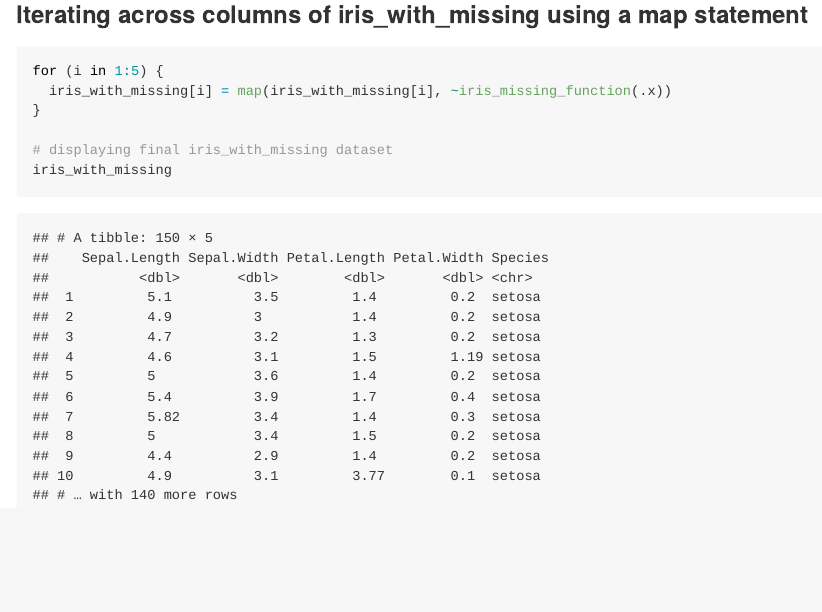
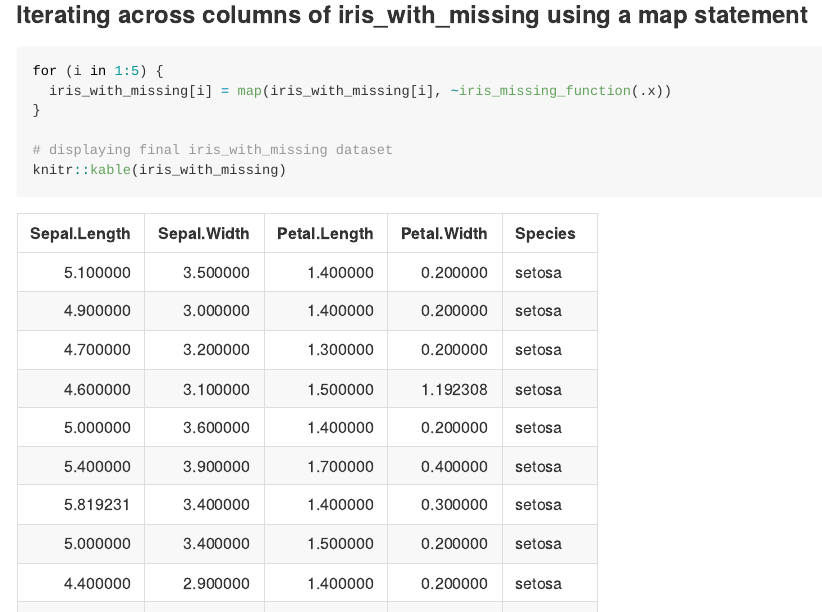
Before and after one commit to ragyierawal/p8105_hw5_rr3423, an R Markdown document (p8105_hw5_rr3423.Rmd): the page in a window 1100 px wide, from 9420 px down. The pictures show the output file p8105_hw5_rr3423.md that the author committed with the source, drawn offline in the style of GitHub.

Commit message:
using knitr::kable to display final iris_with_missing dataset

````diff
--- a/p8105_hw5_rr3423.Rmd
+++ b/p8105_hw5_rr3423.Rmd
@@ -285,5 +285,5 @@ for (i in 1:5) {
 }
 
 # displaying final iris_with_missing dataset
-iris_with_missing
+knitr::kable(iris_with_missing)
 ```
````
Also changed, not shown: p8105_hw5_rr3423.md, 1 other file.
